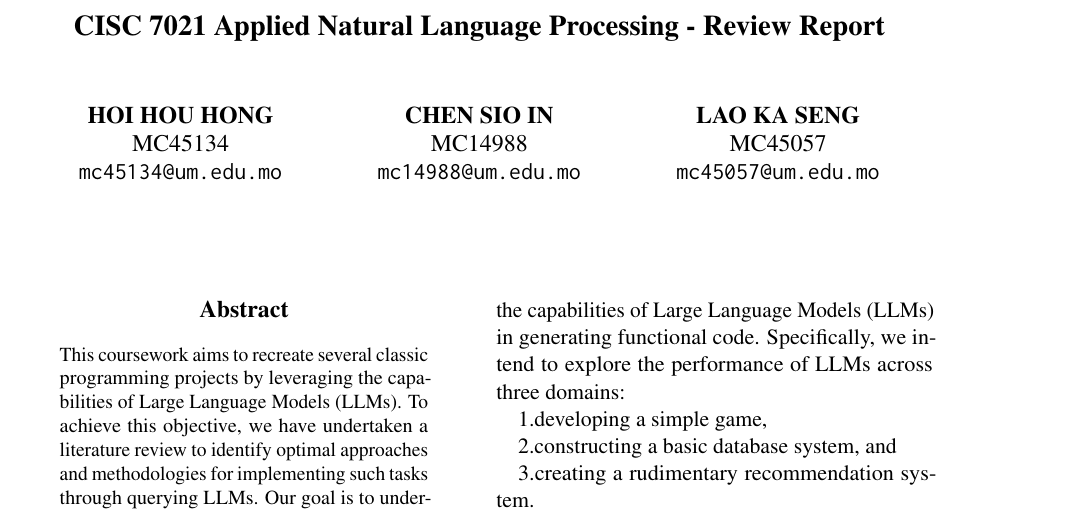
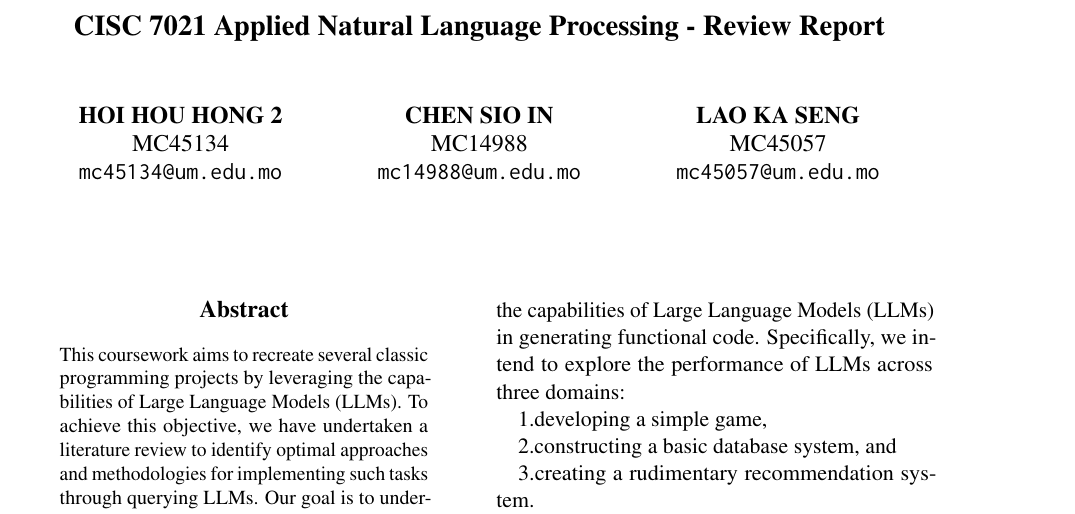
Before and after one commit to qwehoi/Association-for-Computational-Linguistics-ACL-conference-2-Copy-, a LaTeX paper (latex/acl_latex.tex): part of page 1 of 2, cut so that both start at the same text. Compiled offline with pdfLaTeX.

Commit message:
Update acl_latex.tex

```diff
--- a/latex/acl_latex.tex
+++ b/latex/acl_latex.tex
@@ -46,7 +46,7 @@
 
 
 
-\author{HOI HOU HONG \\
+\author{HOI HOU HONG 2\\
   MC45134 \\
   \texttt{mc45134@um.edu.mo} \\\And
   CHEN SIO IN \\
```
